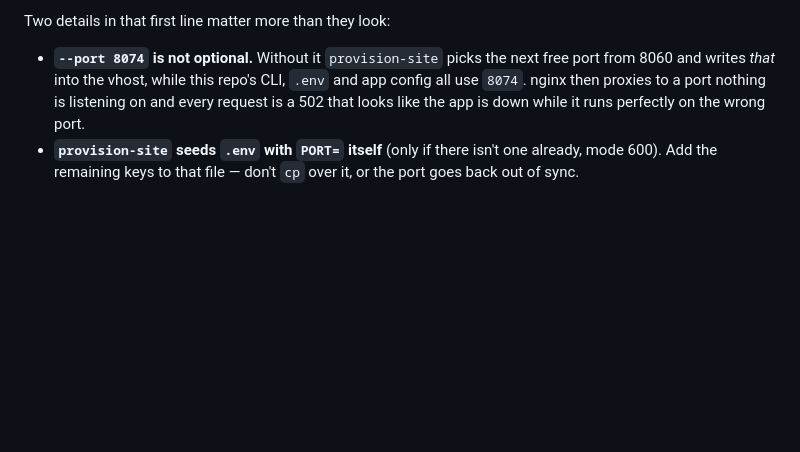
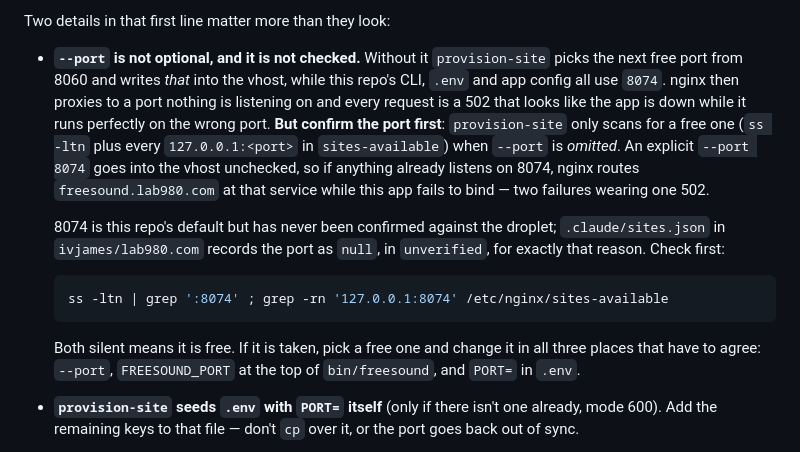
Before and after one commit to ivjames/freesound, a Markdown page: DEPLOY.md, the part around the change. Drawn GitHub-style; blank space fills up the shorter version.

Commit message:
DEPLOY: confirm 8074 is free before passing it, because nothing else will
provision-site scans for a free port (ss -ltn plus every 127.0.0.1:<port>
in sites-available) ONLY when --port is omitted. An explicit --port goes
into the vhost unchecked, so a runbook that says `--port 8074` without
saying "confirm it first" can route freesound.lab980.com at whatever is
already listening on 8074 while this app fails to bind — two failures
wearing one 502.

8074 has never been confirmed against the droplet. It is this repo's
default and nothing more; ivjames/lab980.com's registry now records the
port as null and unverified for the same reason.

Found by Codex's review of the registry entry (ivjames/lab980.com#74),
which was right on both halves and arrived two minutes after I merged.

Co-Authored-By: Claude Opus 5 <noreply@anthropic.com>
Claude-Session: https://claude.ai/code/session_01GLnnebM45wK2wHmLjLMcLK

````diff
--- a/DEPLOY.md
+++ b/DEPLOY.md
@@ -49,11 +49,28 @@ otherwise it warns and leaves the previous dump alone.
 
 Two details in that first line matter more than they look:
 
-- **`--port 8074` is not optional.** Without it `provision-site` picks the
-  next free port from 8060 and writes *that* into the vhost, while this repo's
-  CLI, `.env` and app config all use `8074`. nginx then proxies to a port
-  nothing is listening on and every request is a 502 that looks like the app is
-  down while it runs perfectly on the wrong port.
+- **`--port` is not optional, and it is not checked.** Without it
+  `provision-site` picks the next free port from 8060 and writes *that* into
+  the vhost, while this repo's CLI, `.env` and app config all use `8074`. nginx
+  then proxies to a port nothing is listening on and every request is a 502
+  that looks like the app is down while it runs perfectly on the wrong port.
+  **But confirm the port first**: `provision-site` only scans for a free one
+  (`ss -ltn` plus every `127.0.0.1:<port>` in `sites-available`) when `--port`
+  is *omitted*. An explicit `--port 8074` goes into the vhost unchecked, so if
+  anything already listens on 8074, nginx routes `freesound.lab980.com` at that
+  service while this app fails to bind — two failures wearing one 502.
+
+  8074 is this repo's default but has never been confirmed against the droplet;
+  `.claude/sites.json` in `ivjames/lab980.com` records the port as `null`, in
+  `unverified`, for exactly that reason. Check first:
+
+  ```bash
+  ss -ltn | grep ':8074' ; grep -rn '127.0.0.1:8074' /etc/nginx/sites-available
+  ```
+
+  Both silent means it is free. If it is taken, pick a free one and change it
+  in all three places that have to agree: `--port`, `FREESOUND_PORT` at the top
+  of `bin/freesound`, and `PORT=` in `.env`.
 - **`provision-site` seeds `.env` with `PORT=` itself** (only if there isn't one
   already, mode 600). Add the remaining keys to that file — don't `cp` over it,
   or the port goes back out of sync.
````
